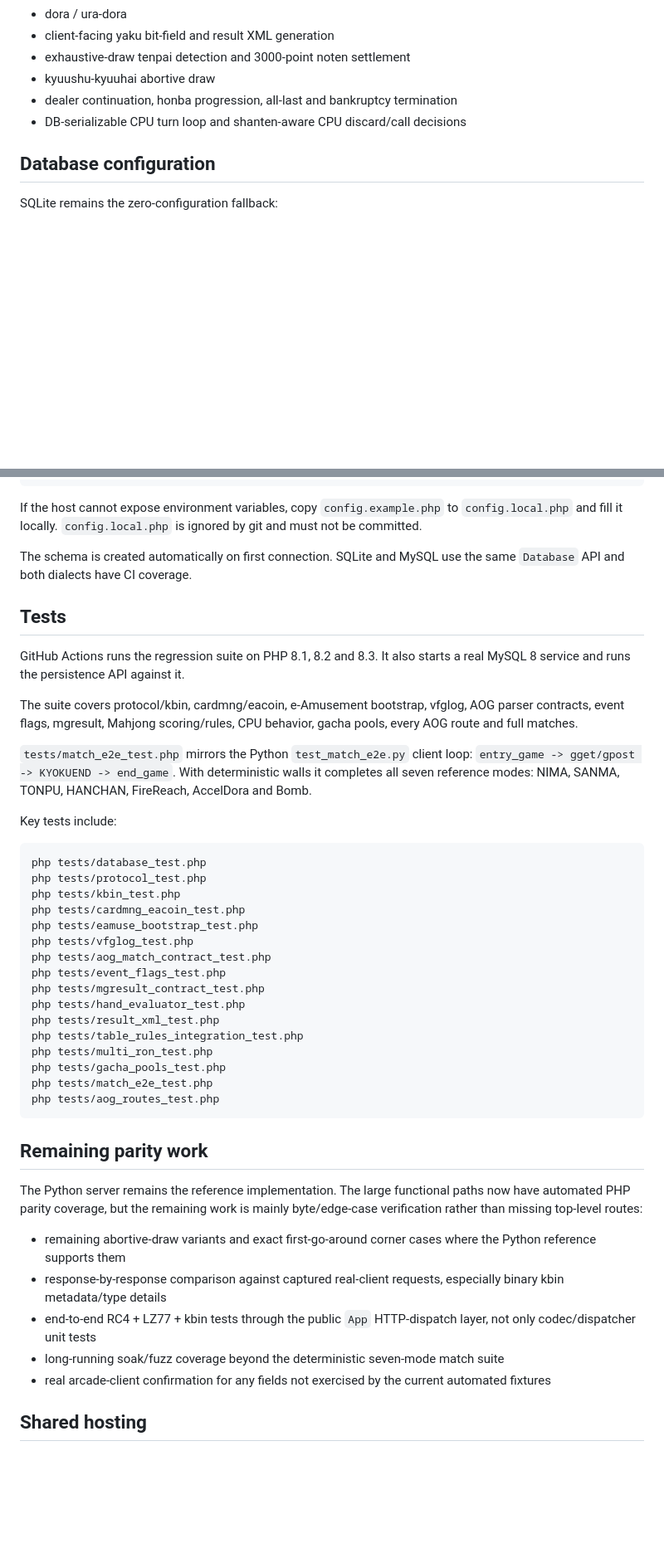
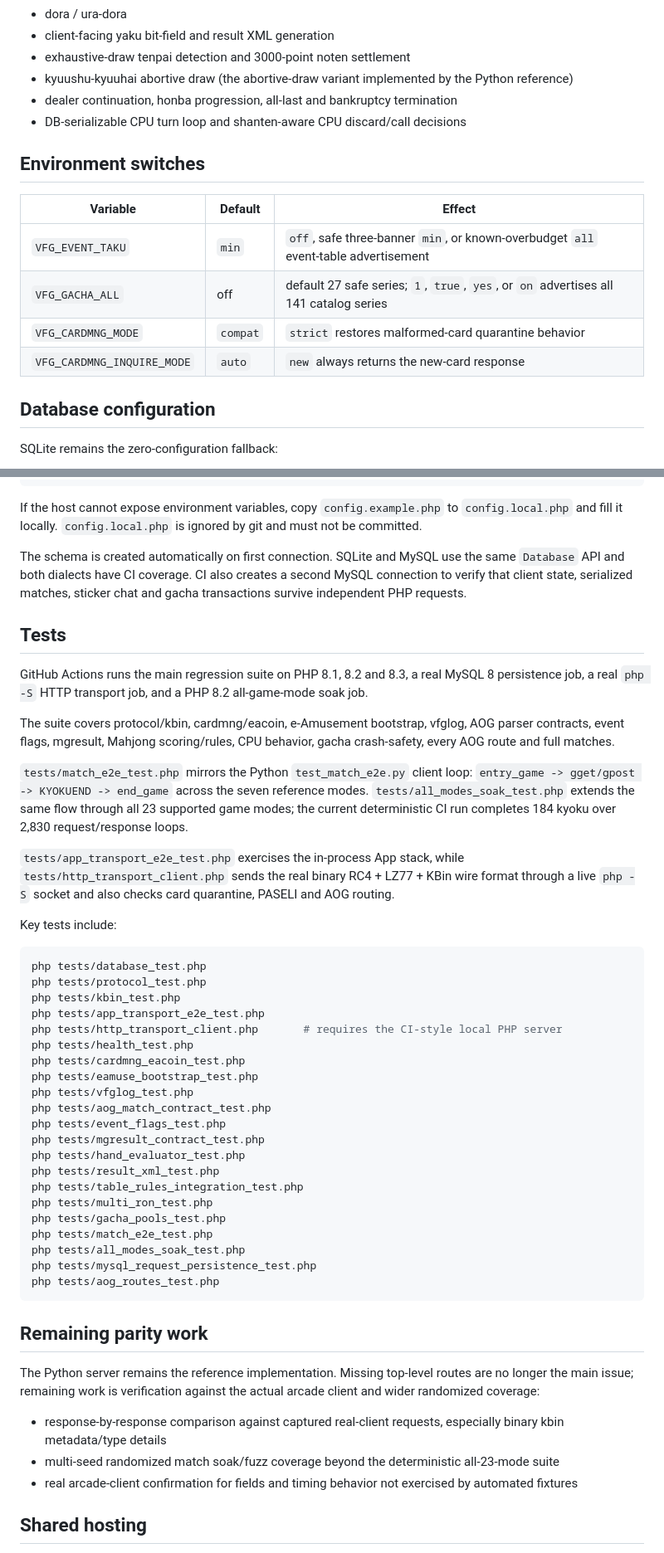
Before and after one commit to jeong-jimin-github/mfg-private-server-php, a Markdown page: README.md, 2 parts joined by grey strips. Shown at 83% size. Rendered like a GitHub page; blank space fills up the shorter version.

Commit message:
Update PHP port parity and test status

````diff
--- a/README.md
+++ b/README.md
@@ -98,9 +100,18 @@ PHP 8.x port of `jeong-jimin-github/mfg-private-server` for shared-hosting deplo
 - dora / ura-dora
 - client-facing yaku bit-field and result XML generation
 - exhaustive-draw tenpai detection and 3000-point noten settlement
-- kyuushu-kyuuhai abortive draw
+- kyuushu-kyuuhai abortive draw (the abortive-draw variant implemented by the Python reference)
 - dealer continuation, honba progression, all-last and bankruptcy termination
 - DB-serializable CPU turn loop and shanten-aware CPU discard/call decisions
+
+## Environment switches
+
+| Variable | Default | Effect |
+|---|---|---|
+| `VFG_EVENT_TAKU` | `min` | `off`, safe three-banner `min`, or known-overbudget `all` event-table advertisement |
+| `VFG_GACHA_ALL` | off | default 27 safe series; `1`, `true`, `yes`, or `on` advertises all 141 catalog series |
+| `VFG_CARDMNG_MODE` | `compat` | `strict` restores malformed-card quarantine behavior |
+| `VFG_CARDMNG_INQUIRE_MODE` | `auto` | `new` always returns the new-card response |
 
 ## Database configuration
 
@@ -123,21 +134,30 @@ If the host cannot expose environment variables, copy `config.example.php` to
 must not be committed.
 
 The schema is created automatically on first connection. SQLite and MySQL use
-the same `Database` API and both dialects have CI coverage.
+the same `Database` API and both dialects have CI coverage. CI also creates a
+second MySQL connection to verify that client state, serialized matches, sticker
+chat and gacha transactions survive independent PHP requests.
 
 ## Tests
 
-GitHub Actions runs the regression suite on PHP 8.1, 8.2 and 8.3. It also starts
-a real MySQL 8 service and runs the persistence API against it.
+GitHub Actions runs the main regression suite on PHP 8.1, 8.2 and 8.3, a real
+MySQL 8 persistence job, a real `php -S` HTTP transport job, and a PHP 8.2
+all-game-mode soak job.
 
 The suite covers protocol/kbin, cardmng/eacoin, e-Amusement bootstrap, vfglog,
 AOG parser contracts, event flags, mgresult, Mahjong scoring/rules, CPU behavior,
-gacha pools, every AOG route and full matches.
+gacha crash-safety, every AOG route and full matches.
 
 `tests/match_e2e_test.php` mirrors the Python `test_match_e2e.py` client loop:
-`entry_game -> gget/gpost -> KYOKUEND -> end_game`. With deterministic walls it
-completes all seven reference modes: NIMA, SANMA, TONPU, HANCHAN, FireReach,
-AccelDora and Bomb.
+`entry_game -> gget/gpost -> KYOKUEND -> end_game` across the seven reference
+modes. `tests/all_modes_soak_test.php` extends the same flow through all 23
+supported game modes; the current deterministic CI run completes 184 kyoku over
+2,830 request/response loops.
+
+`tests/app_transport_e2e_test.php` exercises the in-process App stack, while
+`tests/http_transport_client.php` sends the real binary RC4 + LZ77 + KBin wire
+format through a live `php -S` socket and also checks card quarantine, PASELI and
+AOG routing.
 
 Key tests include:
 
@@ -145,6 +165,9 @@ Key tests include:
 php tests/database_test.php
 php tests/protocol_test.php
 php tests/kbin_test.php
+php tests/app_transport_e2e_test.php
+php tests/http_transport_client.php       # requires the CI-style local PHP server
+php tests/health_test.php
 php tests/cardmng_eacoin_test.php
 php tests/eamuse_bootstrap_test.php
 php tests/vfglog_test.php
@@ -157,20 +180,20 @@ php tests/table_rules_integration_test.php
 php tests/multi_ron_test.php
 php tests/gacha_pools_test.php
 php tests/match_e2e_test.php
+php tests/all_modes_soak_test.php
+php tests/mysql_request_persistence_test.php
 php tests/aog_routes_test.php
 ```
 
 ## Remaining parity work
 
-The Python server remains the reference implementation. The large functional
-paths now have automated PHP parity coverage, but the remaining work is mainly
-byte/edge-case verification rather than missing top-level routes:
+The Python server remains the reference implementation. Missing top-level routes
+are no longer the main issue; remaining work is verification against the actual
+arcade client and wider randomized coverage:
 
-- remaining abortive-draw variants and exact first-go-around corner cases where the Python reference supports them
 - response-by-response comparison against captured real-client requests, especially binary kbin metadata/type details
-- end-to-end RC4 + LZ77 + kbin tests through the public `App` HTTP-dispatch layer, not only codec/dispatcher unit tests
-- long-running soak/fuzz coverage beyond the deterministic seven-mode match suite
-- real arcade-client confirmation for any fields not exercised by the current automated fixtures
+- multi-seed randomized match soak/fuzz coverage beyond the deterministic all-23-mode suite
+- real arcade-client confirmation for fields and timing behavior not exercised by automated fixtures
 
 ## Shared hosting
 
````
Also changed, not shown: other parts of README.md (+5 -3 lines).
